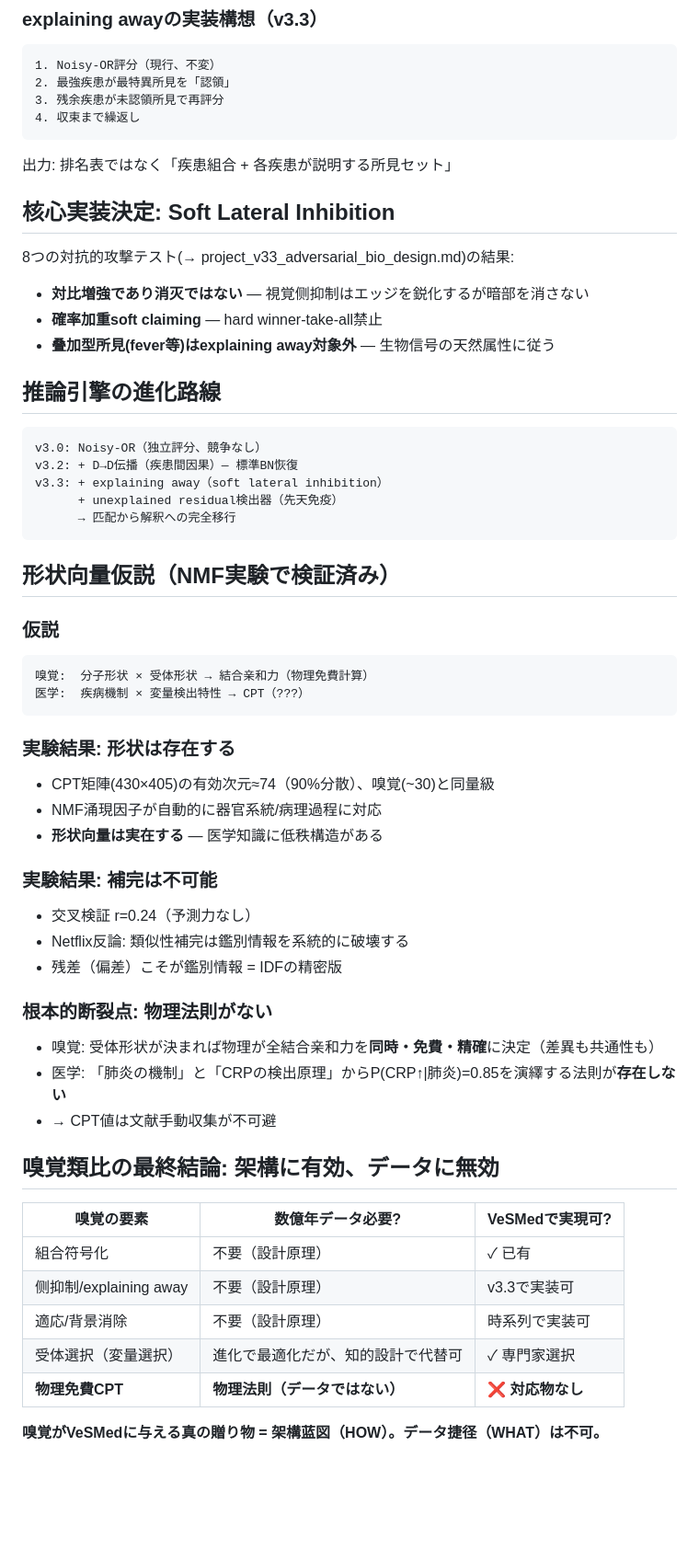
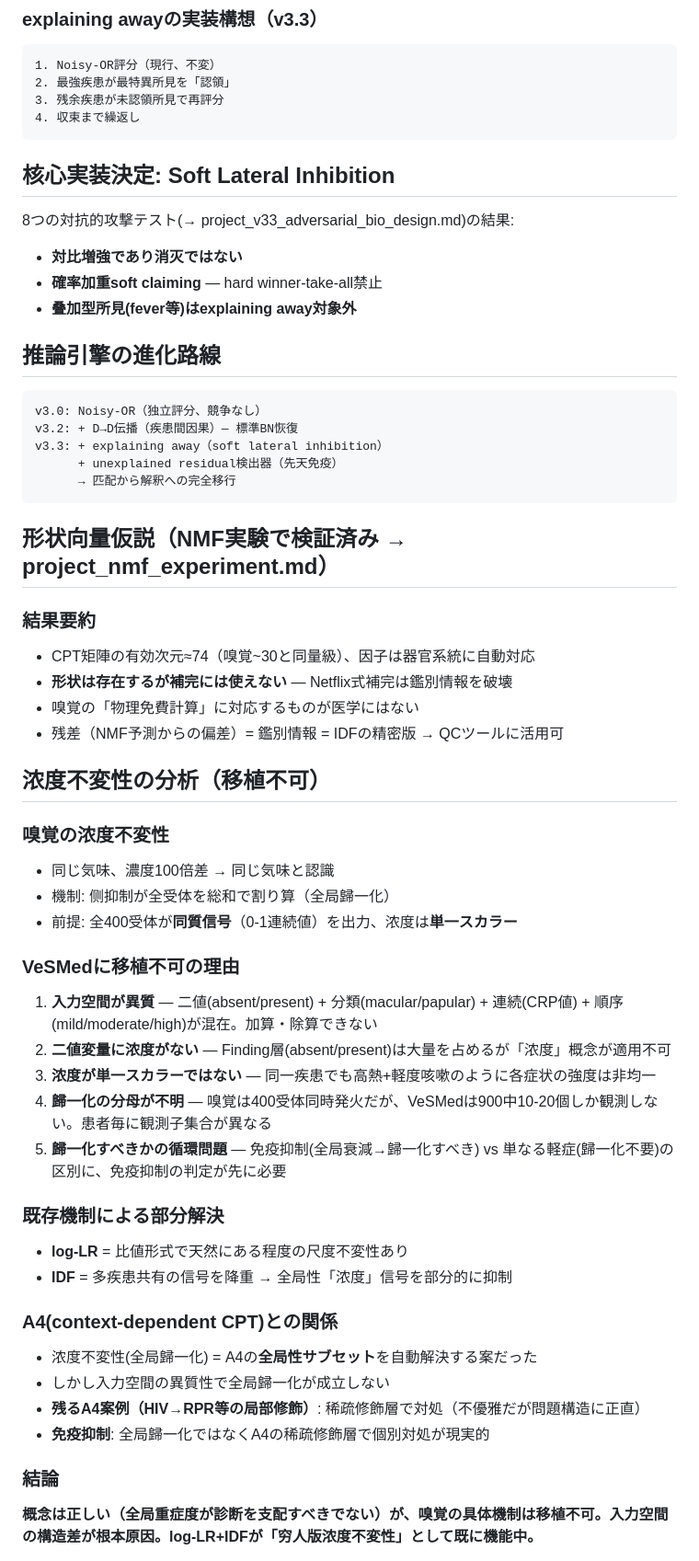
Before and after one commit to itosa-kazu/VeSMed-v3, a Markdown page: .claude-memory/project_olfactory_analogy.md, the part around one of its changes. Shown at 92% size. Drawn GitHub-style; blank space fills up the shorter version.

Commit message:
memory: 浓度不変性は移植不可（入力空間の異質性）、嗅覚類比の最終評価表確定
https://claude.ai/code/session_01YDTBfnNtCb6CtUNZR1uHGf

````diff
--- a/.claude-memory/project_olfactory_analogy.md
+++ b/.claude-memory/project_olfactory_analogy.md
@@ -35,14 +36,12 @@ Noisy-ORは各疾患を独立評分。同一所見が複数疾患に同等の信
 4. 収束まで繰返し
 ```
 
-出力: 排名表ではなく「疾患組合 + 各疾患が説明する所見セット」
-
 ## 核心実装決定: Soft Lateral Inhibition
 
 8つの対抗的攻撃テスト(→ project_v33_adversarial_bio_design.md)の結果:
-- **対比増強であり消灭ではない** — 視覚侧抑制はエッジを鋭化するが暗部を消さない
+- **対比増強であり消灭ではない**
 - **確率加重soft claiming** — hard winner-take-all禁止
-- **叠加型所見(fever等)はexplaining away対象外** — 生物信号の天然属性に従う
+- **叠加型所見(fever等)はexplaining away対象外**
 
 ## 推論引擎の進化路線
 
@@ -54,38 +53,38 @@ v3.3: + explaining away（soft lateral inhibition）
       → 匹配から解釈への完全移行
 ```
 
-## 形状向量仮説（NMF実験で検証済み）
+## 形状向量仮説（NMF実験で検証済み → project_nmf_experiment.md）
 
-### 仮説
-```
-嗅覚:  分子形状 × 受体形状 → 結合亲和力（物理免費計算）
-医学:  疾病機制 × 変量検出特性 → CPT（???）
-```
+### 結果要約
+- CPT矩陣の有効次元≈74（嗅覚~30と同量級）、因子は器官系統に自動対応
+- **形状は存在するが補完には使えない** — Netflix式補完は鑑別情報を破壊
+- 嗅覚の「物理免費計算」に対応するものが医学にはない
+- 残差（NMF予測からの偏差）= 鑑別情報 = IDFの精密版 → QCツールに活用可
 
-### 実験結果: 形状は存在する
-- CPT矩陣(430×405)の有効次元≈74（90%分散）、嗅覚(~30)と同量級
-- NMF涌現因子が自動的に器官系統/病理過程に対応
-- **形状向量は実在する** — 医学知識に低秩構造がある
+## 浓度不変性の分析（移植不可）
 
-### 実験結果: 補完は不可能
-- 交叉検証 r=0.24（予測力なし）
-- Netflix反論: 類似性補完は鑑別情報を系統的に破壊する
-- 残差（偏差）こそが鑑別情報 = IDFの精密版
+### 嗅覚の浓度不変性
+- 同じ気味、濃度100倍差 → 同じ気味と認識
+- 機制: 侧抑制が全受体を総和で割り算（全局歸一化）
+- 前提: 全400受体が**同質信号**（0-1連続値）を出力、浓度は**単一スカラー**
 
-### 根本的断裂点: 物理法則がない
-- 嗅覚: 受体形状が決まれば物理が全結合亲和力を**同時・免費・精確**に決定（差異も共通性も）
-- 医学: 「肺炎の機制」と「CRPの検出原理」からP(CRP↑|肺炎)=0.85を演繹する法則が**存在しない**
-- → CPT値は文献手動収集が不可避
+### VeSMedに移植不可の理由
+1. **入力空間が異質** — 二値(absent/present) + 分類(macular/papular) + 連続(CRP値) + 順序(mild/moderate/high)が混在。加算・除算できない
+2. **二値変量に浓度がない** — Finding層(absent/present)は大量を占めるが「浓度」概念が適用不可
+3. **浓度が単一スカラーではない** — 同一疾患でも高熱+軽度咳嗽のように各症状の強度は非均一
+4. **歸一化の分母が不明** — 嗅覚は400受体同時発火だが、VeSMedは900中10-20個しか観測しない。患者毎に観測子集合が異なる
+5. **歸一化すべきかの循環問題** — 免疫抑制(全局衰減→歸一化すべき) vs 単なる軽症(歸一化不要)の区別に、免疫抑制の判定が先に必要
 
-## 嗅覚類比の最終結論: 架構に有効、データに無効
+### 既存機制による部分解決
+- **log-LR** = 比値形式で天然にある程度の尺度不変性あり
+- **IDF** = 多疾患共有の信号を降重 → 全局性「浓度」信号を部分的に抑制
 
-| 嗅覚の要素 | 数億年データ必要? | VeSMedで実現可? |
-|-----------|-----------------|----------------|
-| 組合符号化 | 不要（設計原理） | ✓ 已有 |
-| 侧抑制/explaining away | 不要（設計原理） | v3.3で実装可 |
-| 適応/背景消除 | 不要（設計原理） | 時系列で実装可 |
-| 受体選択（変量選択） | 進化で最適化だが、知的設計で代替可 | ✓ 専門家選択 |
-| **物理免費CPT** | **物理法則（データではない）** | **❌ 対応物なし** |
+### A4(context-dependent CPT)との関係
+- 浓度不変性(全局歸一化) = A4の**全局性サブセット**を自動解決する案だった
+- しかし入力空間の異質性で全局歸一化が成立しない
+- **残るA4案例（HIV→RPR等の局部修飾）**: 稀疏修飾層で対処（不優雅だが問題構造に正直）
+- **免疫抑制**: 全局歸一化ではなくA4の稀疏修飾層で個別対処が現実的
 
-**嗅覚がVeSMedに与える真の贈り物 = 架構蓝図（HOW）。データ捷径（WHAT）は不可。**
+### 結論
+**概念は正しい（全局重症度が診断を支配すべきでない）が、嗅覚の具体機制は移植不可。入力空間の構造差が根本原因。log-LR+IDFが「穷人版浓度不変性」として既に機能中。**
 
````
Also changed, not shown: other parts of .claude-memory/project_olfactory_analogy.md (+18 -4 lines).
